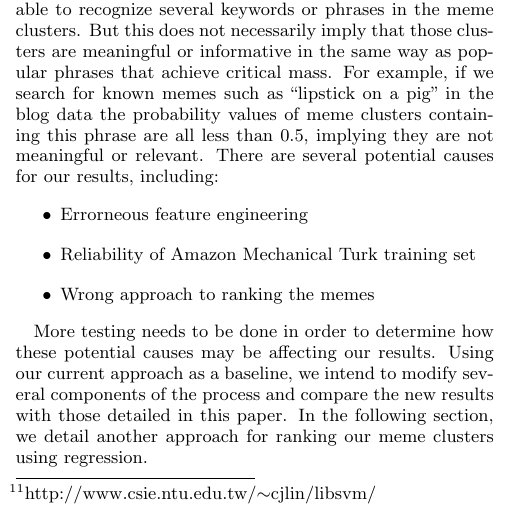
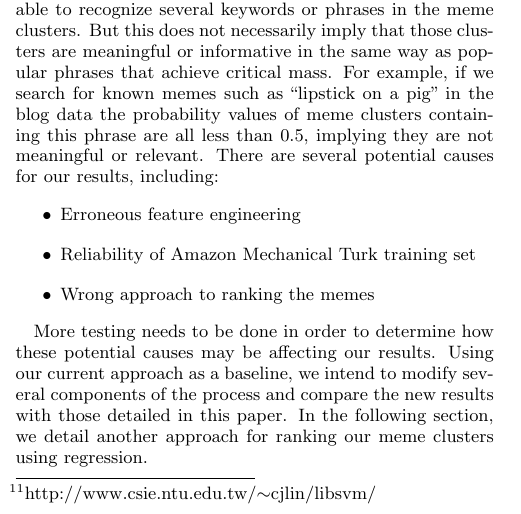
Before and after one commit to hohyon-ryu/DICTA-Memes, a LaTeX paper (20111120 Final paper/blog-meme.tex): part of one column of page 7 of 14, cut so that both start at the same text. Compiled offline with pdfLaTeX.

Commit message:
progress report

```diff
--- a/20111120 Final paper/blog-meme.tex
+++ b/20111120 Final paper/blog-meme.tex
@@ -629,7 +629,7 @@ As we can see in Table \ref{table:svm}, the threshold value 0.75 appears to most
 
 Looking at the results, it is apparent that our approach is able to recognize several keywords or phrases in the meme clusters.  But this does not necessarily imply that those clusters are meaningful or informative in the same way as popular phrases that achieve critical mass. For example, if  we search for known memes such as  ``lipstick on a pig'' in the blog data the probability values of meme clusters containing this phrase are all less than 0.5, implying they are not meaningful or relevant. There are several potential causes for our results, including:
 \begin{itemize}
- \item Errorneous feature engineering
+ \item Erroneous feature engineering
  \item Reliability of Amazon Mechanical Turk training set
  \item Wrong approach to ranking the memes
 \end{itemize}
```
